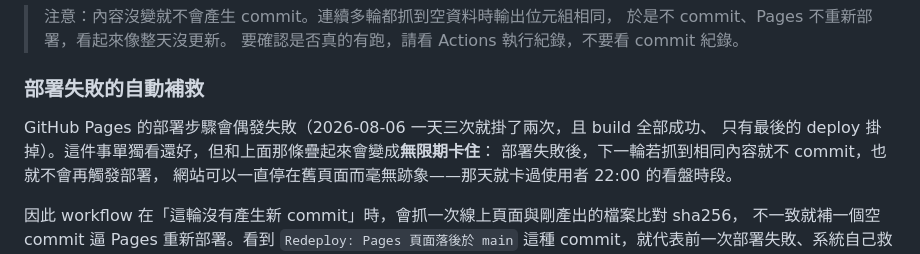
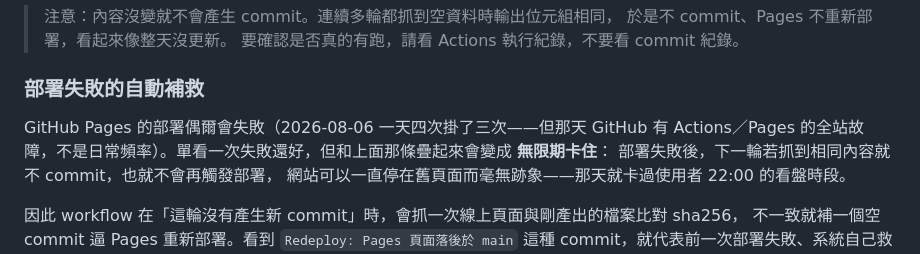
Before and after one commit to johnny1713/mlb-sports-trends, a Markdown page: README.md, the part around the change. Drawn GitHub-style.

```diff
--- a/README.md
+++ b/README.md
@@ -129,8 +129,9 @@ covers 每場另外提供 8 條 Recent Form 趨勢，與上面的 ROI Trends 是
 
 ### 部署失敗的自動補救
 
-GitHub Pages 的部署步驟會偶發失敗（2026-08-06 一天三次就掛了兩次，且 build 全部成功、
-只有最後的 deploy 掛掉）。這件事單獨看還好，但和上面那條疊起來會變成**無限期卡住**：
+GitHub Pages 的部署偶爾會失敗（2026-08-06 一天四次掛了三次——但那天 GitHub 有
+Actions／Pages 的全站故障，不是日常頻率）。單看一次失敗還好，但和上面那條疊起來會變成
+**無限期卡住**：
 部署失敗後，下一輪若抓到相同內容就不 commit，也就不會再觸發部署，
 網站可以一直停在舊頁面而毫無跡象——那天就卡過使用者 22:00 的看盤時段。
 
```
Also changed, not shown: CLAUDE.md (+9 -2 lines).
